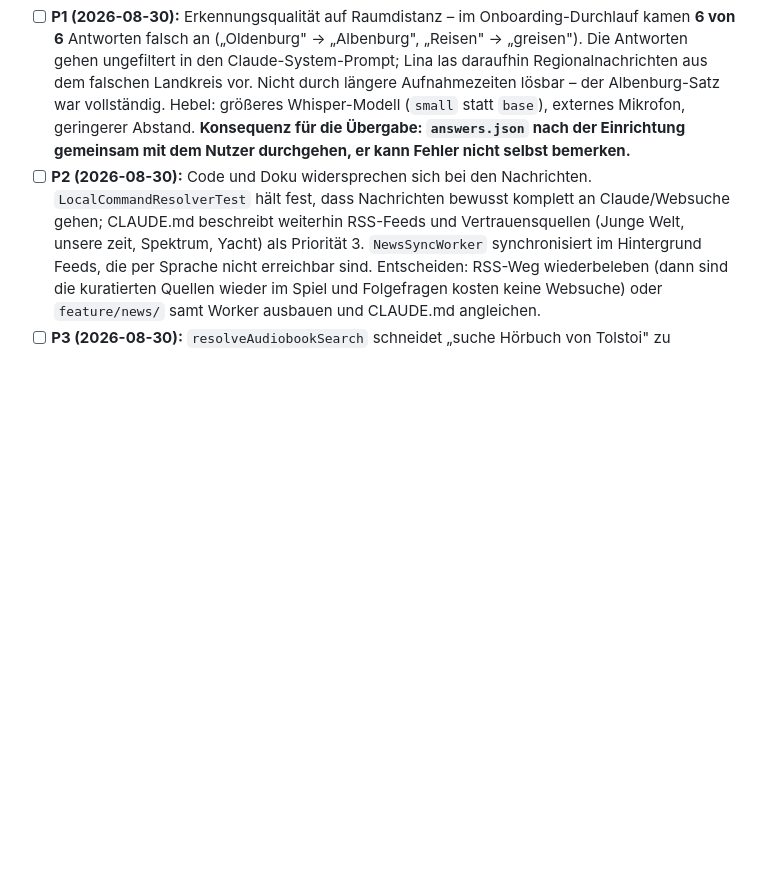
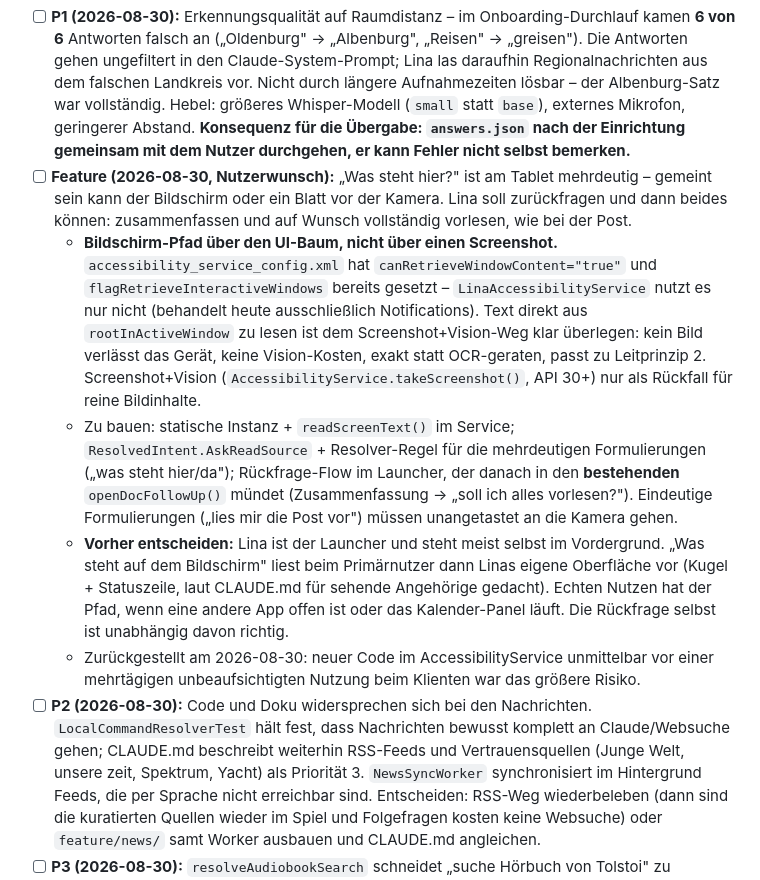
Before and after one commit to KostakisMT/lina-assistant, a Markdown page: TODO.md, the part around the change. Drawn GitHub-style; blank space fills up the shorter version.

Commit message:
TODO: Rückfrage bei 'Was steht hier?' (Bildschirm vs. Kamera) notiert
Nutzerwunsch vom 2026-08-30. Bildschirm-Pfad soll über den UI-Baum des
AccessibilityService laufen, nicht über Screenshot+Vision: kein Bild
verlässt das Gerät, keine Vision-Kosten, exakt statt OCR-geraten. Die
Voraussetzungen (canRetrieveWindowContent, flagRetrieveInteractiveWindows)
stehen bereits in accessibility_service_config.xml, der Service nutzt sie
nur nicht.

Zurückgestellt: neuer Code im AccessibilityService unmittelbar vor einer
mehrtägigen unbeaufsichtigten Nutzung beim Klienten.

Co-Authored-By: Claude Opus 5 <noreply@anthropic.com>

```diff
--- a/TODO.md
+++ b/TODO.md
@@ -210,6 +210,11 @@ und einem offenen Polish-Punkt ist trotzdem "erledigt", nicht "P1".
 - [x] **Behoben (2026-08-30):** Claude-Antworten konnten minutenlang ohne jede Rückmeldung hängen – am Gerät 118s gemessen, weil Claude serverseitig mehrere Websuch-Runden fuhr. `askClaude()` hatte weder Timeout noch Zwischenansage, und die verspätete Antwort wurde selbst nach „stopp" noch ausgesprochen. Jetzt: Vertröstung nach 12s und alle 20s, harte Grenze bei 90s mit Ansage, verspätete Antworten werden verworfen.
 - [x] **Behoben (2026-08-30):** Hörbücher waren nur in festen Formulierungen ansprechbar. „Was kann ich heute hören?" fiel an Claude durch; „such mir ein Hörbuch" wurde als LibriVox-Suche nach `mir ein hörbuch` abgefeuert. Neu: `AskAudiobookTopic` (Rückfrage „Zu welchem Thema?") und erweiterte Muster für die Bibliotheksfrage.
 - [ ] **P1 (2026-08-30):** Erkennungsqualität auf Raumdistanz – im Onboarding-Durchlauf kamen **6 von 6** Antworten falsch an („Oldenburg" → „Albenburg", „Reisen" → „greisen"). Die Antworten gehen ungefiltert in den Claude-System-Prompt; Lina las daraufhin Regionalnachrichten aus dem falschen Landkreis vor. Nicht durch längere Aufnahmezeiten lösbar – der Albenburg-Satz war vollständig. Hebel: größeres Whisper-Modell (`small` statt `base`), externes Mikrofon, geringerer Abstand. **Konsequenz für die Übergabe: `answers.json` nach der Einrichtung gemeinsam mit dem Nutzer durchgehen, er kann Fehler nicht selbst bemerken.**
+- [ ] **Feature (2026-08-30, Nutzerwunsch):** „Was steht hier?" ist am Tablet mehrdeutig – gemeint sein kann der Bildschirm oder ein Blatt vor der Kamera. Lina soll zurückfragen und dann beides können: zusammenfassen und auf Wunsch vollständig vorlesen, wie bei der Post.
+  - **Bildschirm-Pfad über den UI-Baum, nicht über einen Screenshot.** `accessibility_service_config.xml` hat `canRetrieveWindowContent="true"` und `flagRetrieveInteractiveWindows` bereits gesetzt – `LinaAccessibilityService` nutzt es nur nicht (behandelt heute ausschließlich Notifications). Text direkt aus `rootInActiveWindow` zu lesen ist dem Screenshot+Vision-Weg klar überlegen: kein Bild verlässt das Gerät, keine Vision-Kosten, exakt statt OCR-geraten, passt zu Leitprinzip 2. Screenshot+Vision (`AccessibilityService.takeScreenshot()`, API 30+) nur als Rückfall für reine Bildinhalte.
+  - Zu bauen: statische Instanz + `readScreenText()` im Service; `ResolvedIntent.AskReadSource` + Resolver-Regel für die mehrdeutigen Formulierungen („was steht hier/da"); Rückfrage-Flow im Launcher, der danach in den **bestehenden** `openDocFollowUp()` mündet (Zusammenfassung → „soll ich alles vorlesen?"). Eindeutige Formulierungen („lies mir die Post vor") müssen unangetastet an die Kamera gehen.
+  - **Vorher entscheiden:** Lina ist der Launcher und steht meist selbst im Vordergrund. „Was steht auf dem Bildschirm" liest beim Primärnutzer dann Linas eigene Oberfläche vor (Kugel + Statuszeile, laut CLAUDE.md für sehende Angehörige gedacht). Echten Nutzen hat der Pfad, wenn eine andere App offen ist oder das Kalender-Panel läuft. Die Rückfrage selbst ist unabhängig davon richtig.
+  - Zurückgestellt am 2026-08-30: neuer Code im AccessibilityService unmittelbar vor einer mehrtägigen unbeaufsichtigten Nutzung beim Klienten war das größere Risiko.
 - [ ] **P2 (2026-08-30):** Code und Doku widersprechen sich bei den Nachrichten. `LocalCommandResolverTest` hält fest, dass Nachrichten bewusst komplett an Claude/Websuche gehen; CLAUDE.md beschreibt weiterhin RSS-Feeds und Vertrauensquellen (Junge Welt, unsere zeit, Spektrum, Yacht) als Priorität 3. `NewsSyncWorker` synchronisiert im Hintergrund Feeds, die per Sprache nicht erreichbar sind. Entscheiden: RSS-Weg wiederbeleben (dann sind die kuratierten Quellen wieder im Spiel und Folgefragen kosten keine Websuche) oder `feature/news/` samt Worker ausbauen und CLAUDE.md angleichen.
 - [ ] **P3 (2026-08-30):** `resolveAudiobookSearch` schneidet „suche Hörbuch von Tolstoi" zu Suchbegriff `von tolstoi` statt `tolstoi` – das erste Muster greift vor dem spezifischeren `(?:hörbuch|buch)\s+(?:von|über)\s+(.+)`.
 - [ ] **P1 neu (2026-08-30):** Falsche Erfolgsmeldung beim Anruf – „ruf boris an" ohne SIM meldet „Ich rufe Boris Herrmann an.", der Dialer kommt nie hoch, es passiert nichts. Am Gerät belegt (`gsm.sim.state=ABSENT`, `topResumedActivity` blieb Lina). Konkreter Fall des offenen Punkts „Fehler-/Offline-Pfade akustisch abdecken".
```
